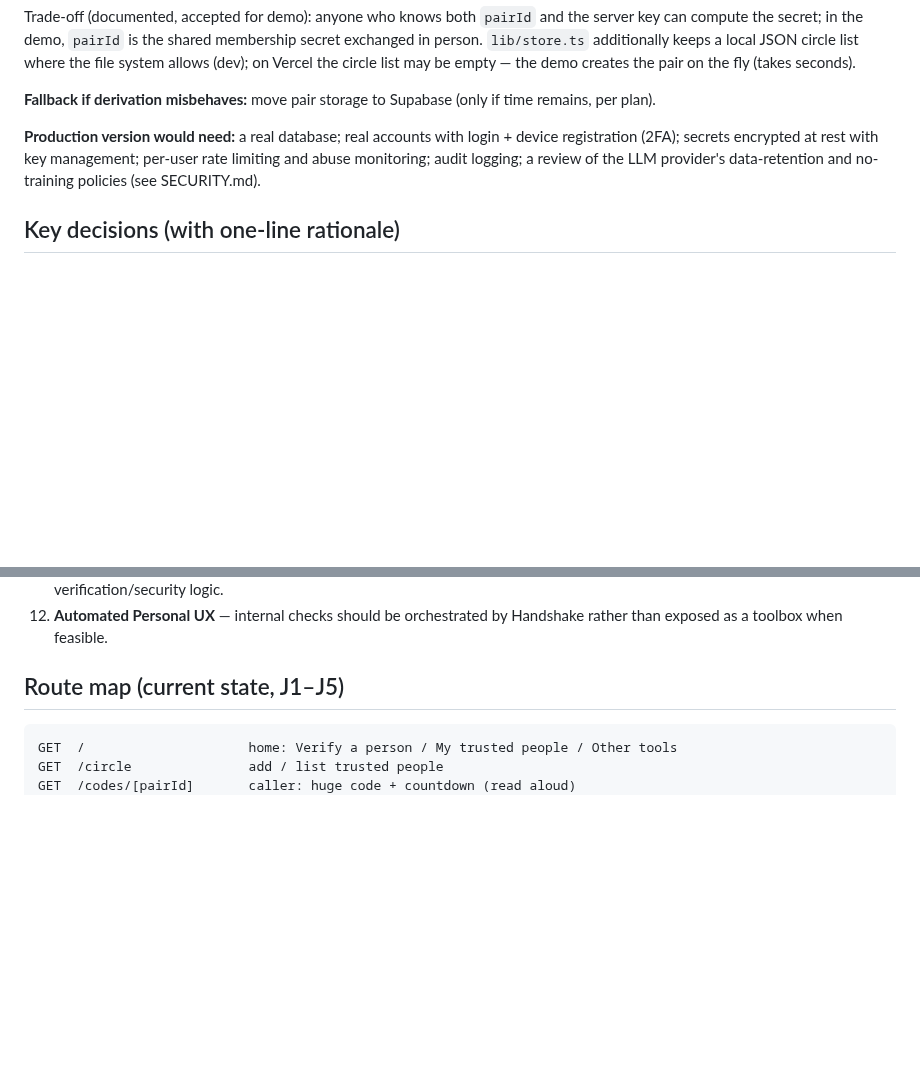
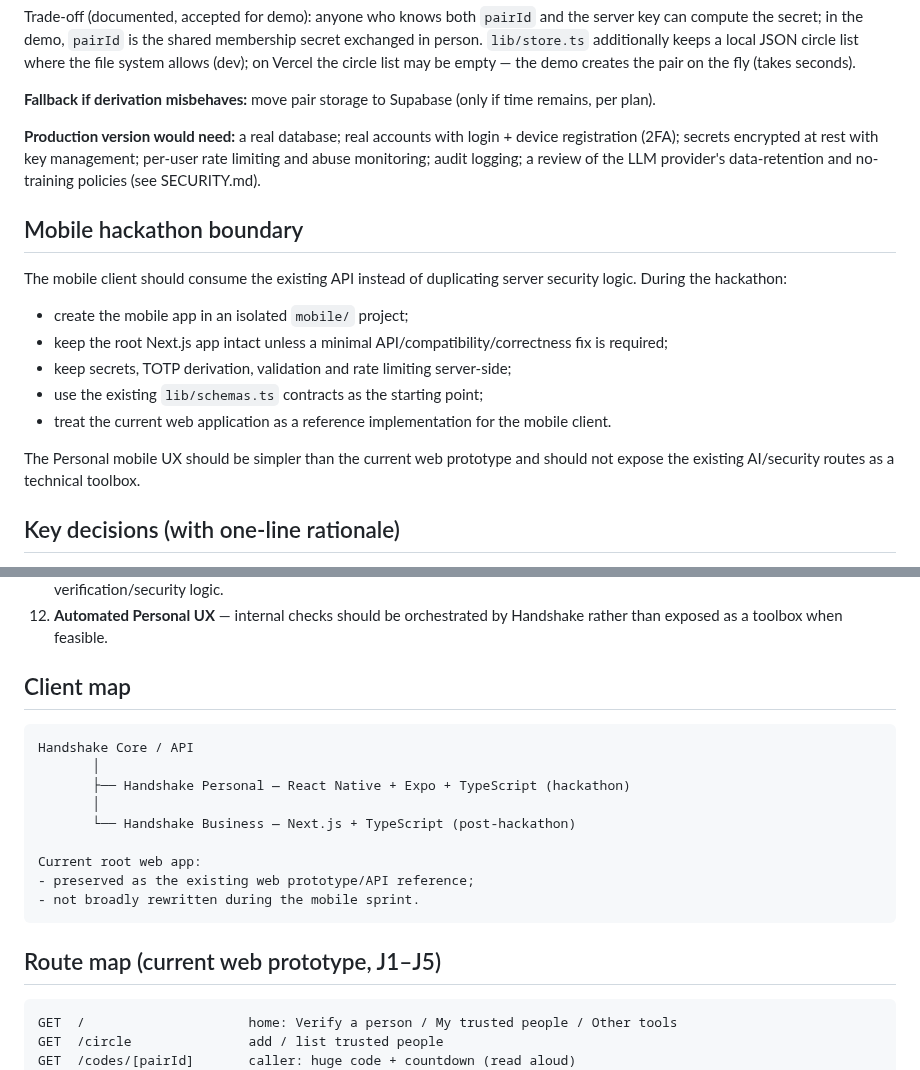
Before and after one commit to sudomarc/handshake, a Markdown page: ARCHITECTURE.md, 2 parts joined by grey strips. GitHub-like rendering; blank space fills up the shorter version.

Commit message:
docs: document mobile hackathon client boundary

````diff
--- a/ARCHITECTURE.md
+++ b/ARCHITECTURE.md
@@ -117,6 +117,22 @@ device registration (2FA); secrets encrypted at rest with key management;
 per-user rate limiting and abuse monitoring; audit logging; a review of the LLM
 provider's data-retention and no-training policies (see SECURITY.md).
 
+## Mobile hackathon boundary
+
+The mobile client should consume the existing API instead of duplicating server
+security logic. During the hackathon:
+
+- create the mobile app in an isolated `mobile/` project;
+- keep the root Next.js app intact unless a minimal API/compatibility/correctness
+  fix is required;
+- keep secrets, TOTP derivation, validation and rate limiting server-side;
+- use the existing `lib/schemas.ts` contracts as the starting point;
+- treat the current web application as a reference implementation for the
+  mobile client.
+
+The Personal mobile UX should be simpler than the current web prototype and
+should not expose the existing AI/security routes as a technical toolbox.
+
 ## Key decisions (with one-line rationale)
 
 1. **Standard TOTP via `otplib`, no custom crypto** — the brief demands it; TOTP is the boring, proven choice.
@@ -136,7 +152,21 @@ provider's data-retention and no-training policies (see SECURITY.md).
 12. **Automated Personal UX** — internal checks should be orchestrated by
     Handshake rather than exposed as a toolbox when feasible.
 
-## Route map (current state, J1–J5)
+## Client map
+
+```
+Handshake Core / API
+       │
+       ├── Handshake Personal — React Native + Expo + TypeScript (hackathon)
+       │
+       └── Handshake Business — Next.js + TypeScript (post-hackathon)
+
+Current root web app:
+- preserved as the existing web prototype/API reference;
+- not broadly rewritten during the mobile sprint.
+```
+
+## Route map (current web prototype, J1–J5)
 
 ```
 GET  /                     home: Verify a person / My trusted people / Other tools
````
